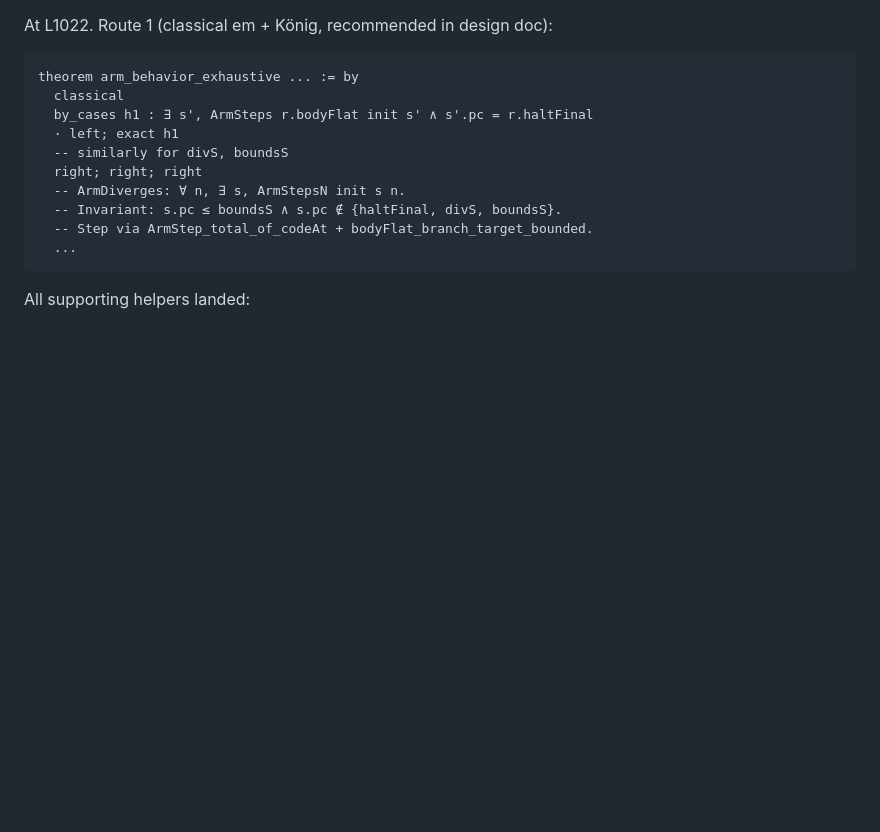
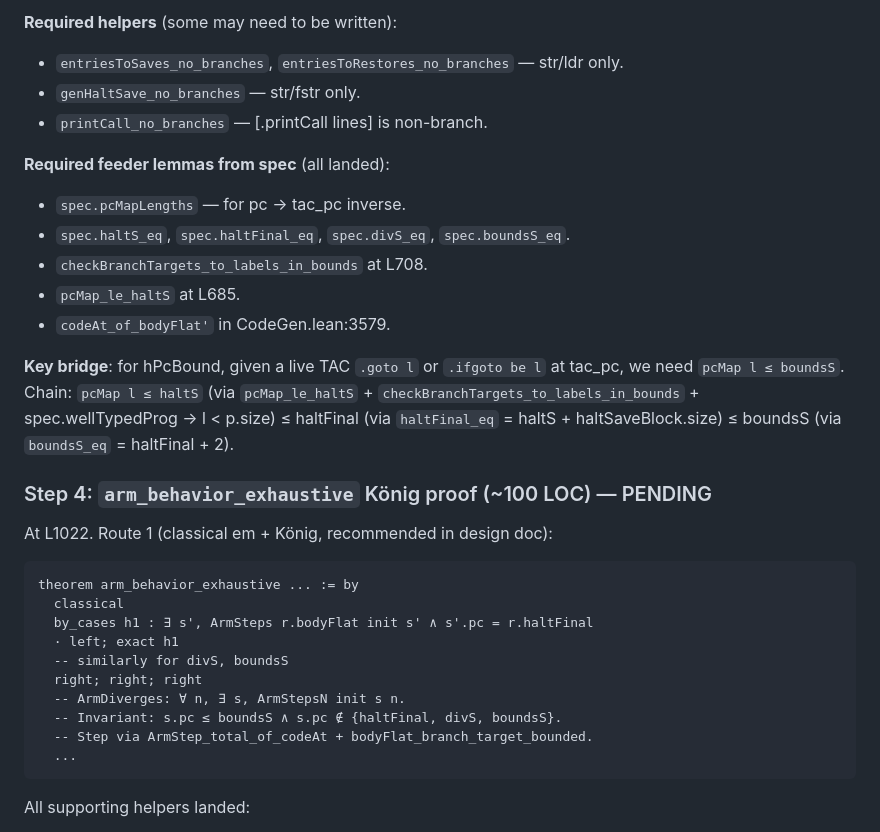
Before and after one commit to rinard/CredibleCompilation, a Markdown page: plans/phase6-7-NEXT-SESSION.md, the part around one of its changes. Drawn GitHub-style; blank space fills up the shorter version.

````diff
--- a/plans/phase6-7-NEXT-SESSION.md
+++ b/plans/phase6-7-NEXT-SESSION.md
@@ -122,3 +155,22 @@ Required feeder lemmas from spec:
+**Required helpers** (some may need to be written):
+- `entriesToSaves_no_branches`, `entriesToRestores_no_branches` — str/ldr only.
+- `genHaltSave_no_branches` — str/fstr only.
+- `printCall_no_branches` — [.printCall lines] is non-branch.
+
+**Required feeder lemmas from spec** (all landed):
+- `spec.pcMapLengths` — for pc → tac_pc inverse.
+- `spec.haltS_eq`, `spec.haltFinal_eq`, `spec.divS_eq`, `spec.boundsS_eq`.
+- `checkBranchTargets_to_labels_in_bounds` at L708.
+- `pcMap_le_haltS` at L685.
+- `codeAt_of_bodyFlat'` in CodeGen.lean:3579.
+
+**Key bridge**: for hPcBound, given a live TAC `.goto l` or `.ifgoto be l`
+at tac_pc, we need `pcMap l ≤ boundsS`. Chain:
+  `pcMap l ≤ haltS` (via `pcMap_le_haltS` + `checkBranchTargets_to_labels_in_bounds` + spec.wellTypedProg → l < p.size)
+  ≤ haltFinal (via `haltFinal_eq` = haltS + haltSaveBlock.size)
+  ≤ boundsS (via `boundsS_eq` = haltFinal + 2).
+
+### Step 4: `arm_behavior_exhaustive` König proof (~100 LOC) — PENDING
 
 At L1022. Route 1 (classical em + König, recommended in design doc):
 ```lean
````
Also changed, not shown: other parts of plans/phase6-7-NEXT-SESSION.md (+74 -41 lines).
